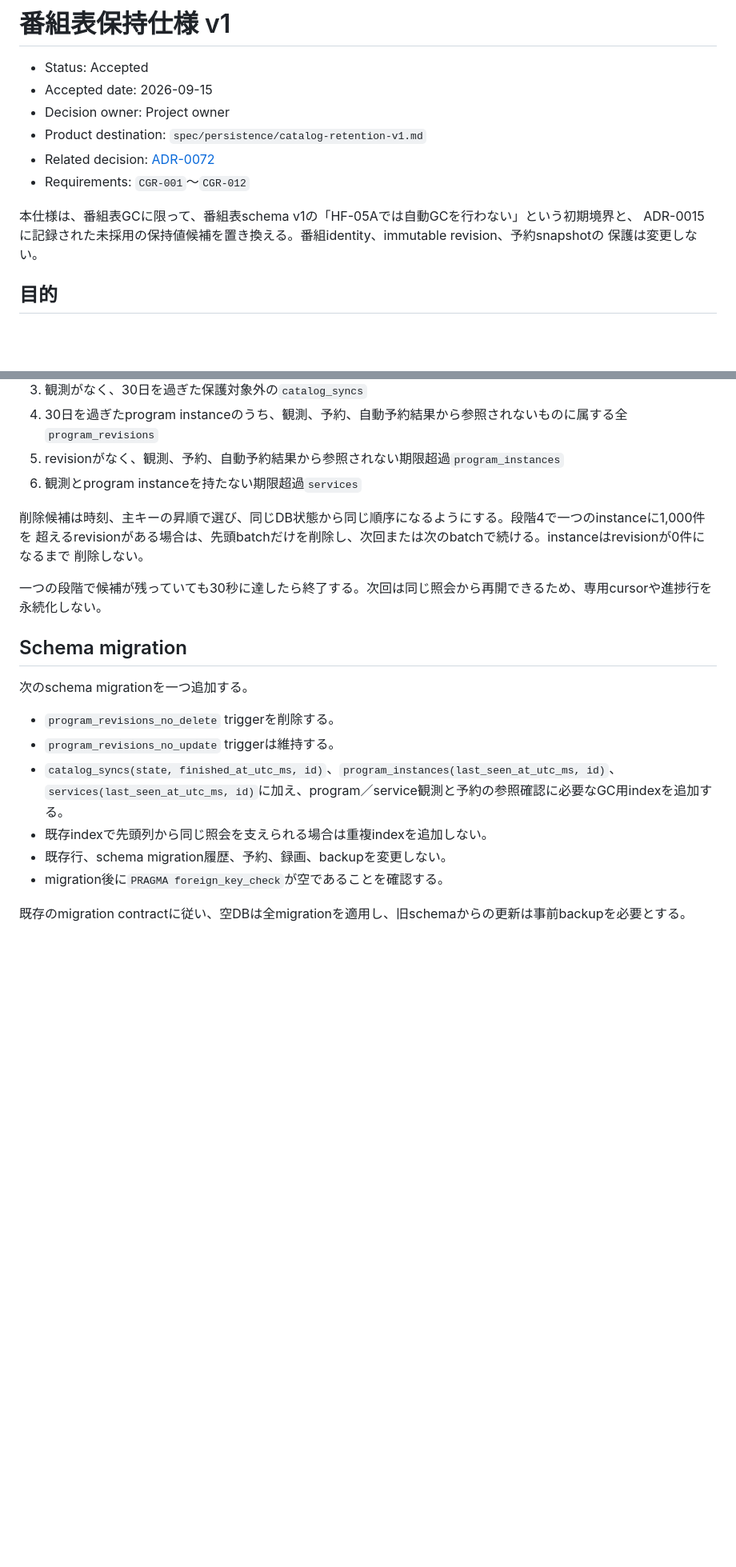
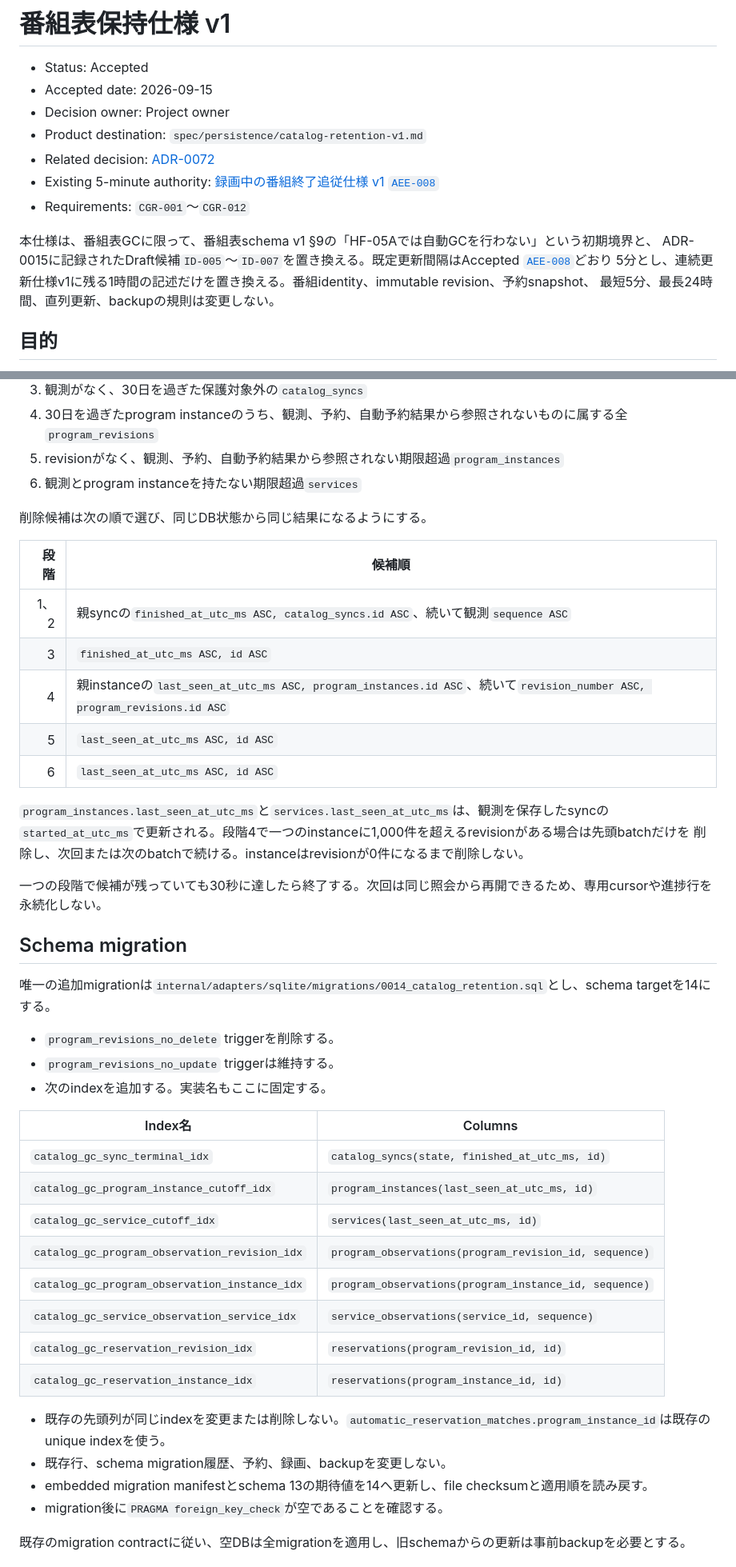
Before and after one commit to g0ooo0gle/sazanami-dvr, a Markdown page: spec/persistence/catalog-retention-v1.md, 2 parts joined by grey strips. Shown at 80% size. Rendered like a GitHub page; blank space fills up the shorter version.

Commit message:
docs: refine catalog retention authority

```diff
--- a/spec/persistence/catalog-retention-v1.md
+++ b/spec/persistence/catalog-retention-v1.md
@@ -5,11 +5,14 @@
 - Decision owner: Project owner
 - Product destination: `spec/persistence/catalog-retention-v1.md`
 - Related decision: [ADR-0072](../../docs/adr/0072-bounded-catalog-retention.md)
+- Existing 5-minute authority: [録画中の番組終了追従仕様 v1 `AEE-008`](../recording/bounded-active-end-extension-v1.md)
 - Requirements: `CGR-001`〜`CGR-012`
 
-本仕様は、番組表GCに限って、番組表schema v1の「HF-05Aでは自動GCを行わない」という初期境界と、
-ADR-0015に記録された未採用の保持値候補を置き換える。番組identity、immutable revision、予約snapshotの
-保護は変更しない。
+本仕様は、番組表GCに限って、番組表schema v1 §9の「HF-05Aでは自動GCを行わない」という初期境界と、
+ADR-0015に記録されたDraft候補`ID-005`〜`ID-007`を置き換える。既定更新間隔はAccepted
+[`AEE-008`](../recording/bounded-active-end-extension-v1.md)どおり
+5分とし、連続更新仕様v1に残る1時間の記述だけを置き換える。番組identity、immutable revision、予約snapshot、
+最短5分、最長24時間、直列更新、backupの規則は変更しない。
 
 ## 目的
 
@@ -97,23 +111,46 @@ GCは、次の段階を順に繰り返す。各段階は削除する主キーを
 5. revisionがなく、観測、予約、自動予約結果から参照されない期限超過`program_instances`
 6. 観測とprogram instanceを持たない期限超過`services`
 
-削除候補は時刻、主キーの昇順で選び、同じDB状態から同じ順序になるようにする。段階4で一つのinstanceに1,000件を
-超えるrevisionがある場合は、先頭batchだけを削除し、次回または次のbatchで続ける。instanceはrevisionが0件になるまで
-削除しない。
+削除候補は次の順で選び、同じDB状態から同じ結果になるようにする。
+
+| 段階 | 候補順 |
+|---:|---|
+| 1、2 | 親syncの`finished_at_utc_ms ASC, catalog_syncs.id ASC`、続いて観測`sequence ASC` |
+| 3 | `finished_at_utc_ms ASC, id ASC` |
+| 4 | 親instanceの`last_seen_at_utc_ms ASC, program_instances.id ASC`、続いて`revision_number ASC, program_revisions.id ASC` |
+| 5 | `last_seen_at_utc_ms ASC, id ASC` |
+| 6 | `last_seen_at_utc_ms ASC, id ASC` |
+
+`program_instances.last_seen_at_utc_ms`と`services.last_seen_at_utc_ms`は、観測を保存したsyncの
+`started_at_utc_ms`で更新される。段階4で一つのinstanceに1,000件を超えるrevisionがある場合は先頭batchだけを
+削除し、次回または次のbatchで続ける。instanceはrevisionが0件になるまで削除しない。
 
 一つの段階で候補が残っていても30秒に達したら終了する。次回は同じ照会から再開できるため、専用cursorや進捗行を
 永続化しない。
 
 ## Schema migration
 
-次のschema migrationを一つ追加する。
+唯一の追加migrationは`internal/adapters/sqlite/migrations/0014_catalog_retention.sql`とし、schema targetを14にする。
 
 - `program_revisions_no_delete` triggerを削除する。
 - `program_revisions_no_update` triggerは維持する。
-- `catalog_syncs(state, finished_at_utc_ms, id)`、`program_instances(last_seen_at_utc_ms, id)`、
-  `services(last_seen_at_utc_ms, id)`に加え、program／service観測と予約の参照確認に必要なGC用indexを追加する。
-- 既存indexで先頭列から同じ照会を支えられる場合は重複indexを追加しない。
+- 次のindexを追加する。実装名もここに固定する。
+
+| Index名 | Columns |
+|---|---|
+| `catalog_gc_sync_terminal_idx` | `catalog_syncs(state, finished_at_utc_ms, id)` |
+| `catalog_gc_program_instance_cutoff_idx` | `program_instances(last_seen_at_utc_ms, id)` |
+| `catalog_gc_service_cutoff_idx` | `services(last_seen_at_utc_ms, id)` |
+| `catalog_gc_program_observation_revision_idx` | `program_observations(program_revision_id, sequence)` |
+| `catalog_gc_program_observation_instance_idx` | `program_observations(program_instance_id, sequence)` |
+| `catalog_gc_service_observation_service_idx` | `service_observations(service_id, sequence)` |
+| `catalog_gc_reservation_revision_idx` | `reservations(program_revision_id, id)` |
+| `catalog_gc_reservation_instance_idx` | `reservations(program_instance_id, id)` |
+
+- 既存の先頭列が同じindexを変更または削除しない。`automatic_reservation_matches.program_instance_id`は既存の
+  unique indexを使う。
 - 既存行、schema migration履歴、予約、録画、backupを変更しない。
+- embedded migration manifestとschema 13の期待値を14へ更新し、file checksumと適用順を読み戻す。
 - migration後に`PRAGMA foreign_key_check`が空であることを確認する。
 
 既存のmigration contractに従い、空DBは全migrationを適用し、旧schemaからの更新は事前backupを必要とする。
```
Also changed, not shown: other parts of spec/persistence/catalog-retention-v1.md (+17 -2 lines), docs/adr/0072-bounded-catalog-retention.md (+12 -2 lines).
